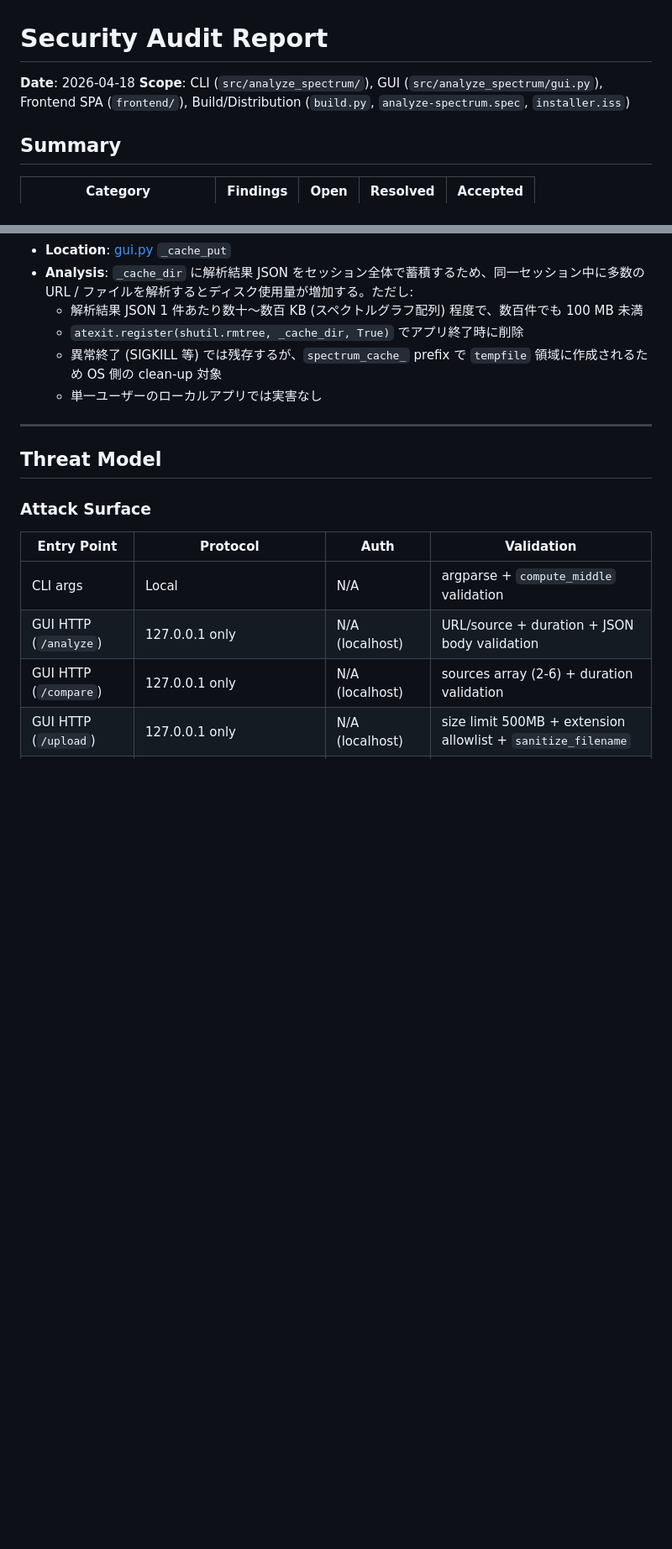
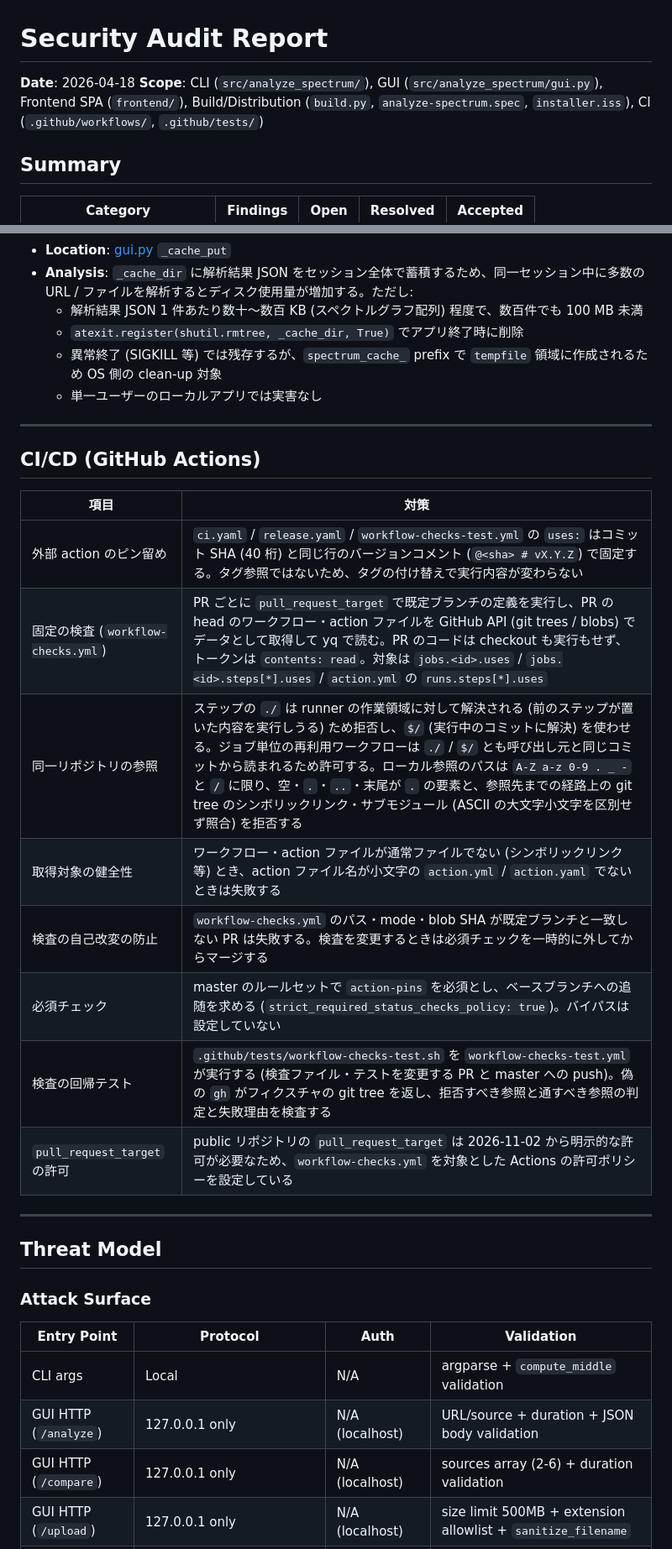
Before and after one commit to semnil/analyze-spectrum, a Markdown page: docs/security-audit.md, 2 parts joined by grey strips. Shown at 84% size. Drawn GitHub-style; blank space fills up the shorter version.

Commit message:
docs: セキュリティ監査レポートに CI (action の固定と検査) の節を加える
Co-Authored-By: Claude Opus 5.5 <noreply@anthropic.com>

```diff
--- a/docs/security-audit.md
+++ b/docs/security-audit.md
@@ -1,7 +1,7 @@
 # Security Audit Report
 
 **Date**: 2026-04-18
-**Scope**: CLI (`src/analyze_spectrum/`), GUI (`src/analyze_spectrum/gui.py`), Frontend SPA (`frontend/`), Build/Distribution (`build.py`, `analyze-spectrum.spec`, `installer.iss`)
+**Scope**: CLI (`src/analyze_spectrum/`), GUI (`src/analyze_spectrum/gui.py`), Frontend SPA (`frontend/`), Build/Distribution (`build.py`, `analyze-spectrum.spec`, `installer.iss`), CI (`.github/workflows/`, `.github/tests/`)
 
 ## Summary
 
@@ -207,6 +207,21 @@
 
 ---
 
+## CI/CD (GitHub Actions)
+
+| 項目 | 対策 |
+|------|------|
+| 外部 action のピン留め | `ci.yaml` / `release.yaml` / `workflow-checks-test.yml` の `uses:` はコミット SHA (40 桁) と同じ行のバージョンコメント (`@<sha> # vX.Y.Z`) で固定する。タグ参照ではないため、タグの付け替えで実行内容が変わらない |
+| 固定の検査 (`workflow-checks.yml`) | PR ごとに `pull_request_target` で既定ブランチの定義を実行し、PR の head のワークフロー・action ファイルを GitHub API (git trees / blobs) でデータとして取得して yq で読む。PR のコードは checkout も実行もせず、トークンは `contents: read`。対象は `jobs.<id>.uses` / `jobs.<id>.steps[*].uses` / `action.yml` の `runs.steps[*].uses` |
+| 同一リポジトリの参照 | ステップの `./` は runner の作業領域に対して解決される (前のステップが置いた内容を実行しうる) ため拒否し、`$/` (実行中のコミットに解決) を使わせる。ジョブ単位の再利用ワークフローは `./` / `$/` とも呼び出し元と同じコミットから読まれるため許可する。ローカル参照のパスは `A-Z a-z 0-9 . _ -` と `/` に限り、空・`.`・`..`・末尾が `.` の要素と、参照先までの経路上の git tree のシンボリックリンク・サブモジュール (ASCII の大文字小文字を区別せず照合) を拒否する |
+| 取得対象の健全性 | ワークフロー・action ファイルが通常ファイルでない (シンボリックリンク等) とき、action ファイル名が小文字の `action.yml` / `action.yaml` でないときは失敗する |
+| 検査の自己改変の防止 | `workflow-checks.yml` のパス・mode・blob SHA が既定ブランチと一致しない PR は失敗する。検査を変更するときは必須チェックを一時的に外してからマージする |
+| 必須チェック | master のルールセットで `action-pins` を必須とし、ベースブランチへの追随を求める (`strict_required_status_checks_policy: true`)。バイパスは設定していない |
+| 検査の回帰テスト | `.github/tests/workflow-checks-test.sh` を `workflow-checks-test.yml` が実行する (検査ファイル・テストを変更する PR と master への push)。偽の `gh` がフィクスチャの git tree を返し、拒否すべき参照と通すべき参照の判定と失敗理由を検査する |
+| `pull_request_target` の許可 | public リポジトリの `pull_request_target` は 2026-11-02 から明示的な許可が必要なため、`workflow-checks.yml` を対象とした Actions の許可ポリシーを設定している |
+
+---
+
 ## Threat Model
 
 ### Attack Surface
```
